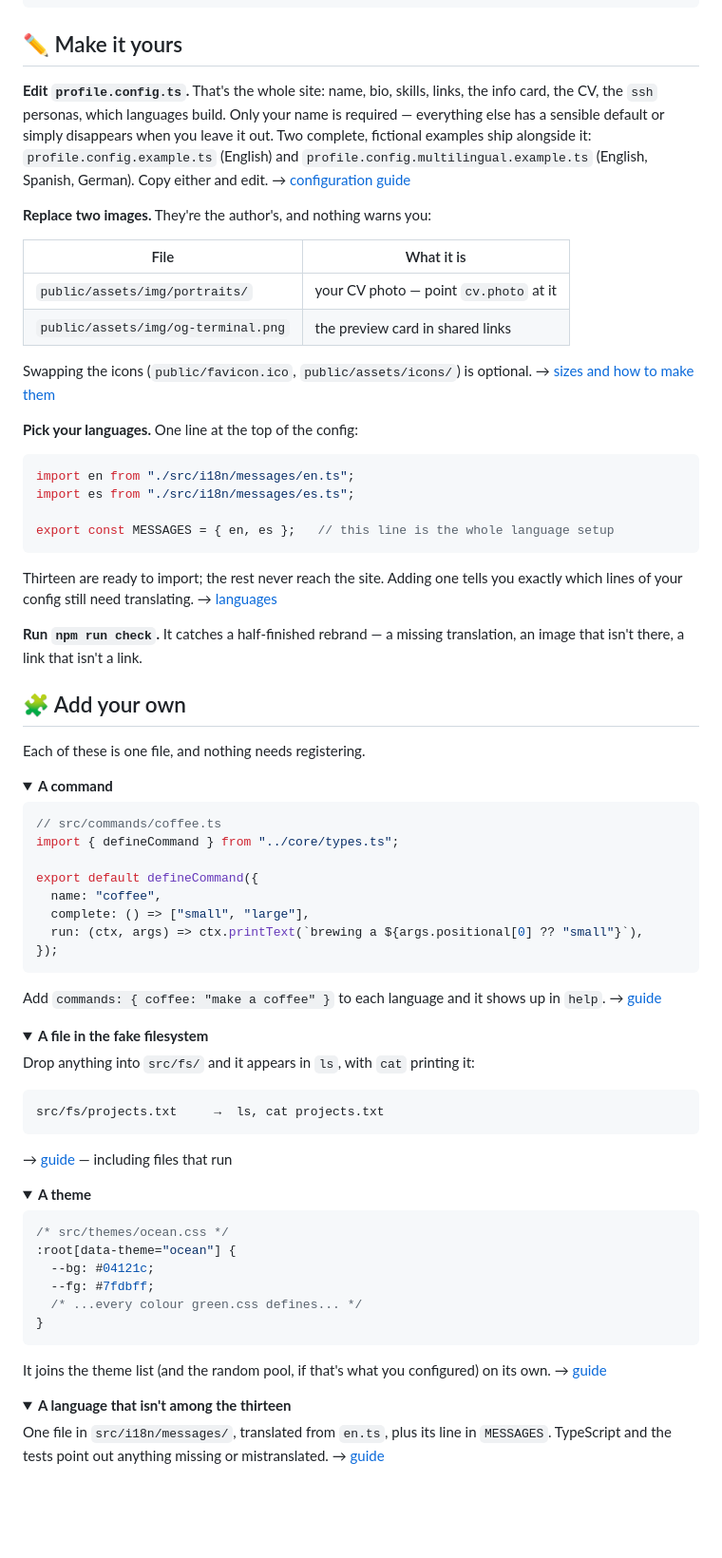
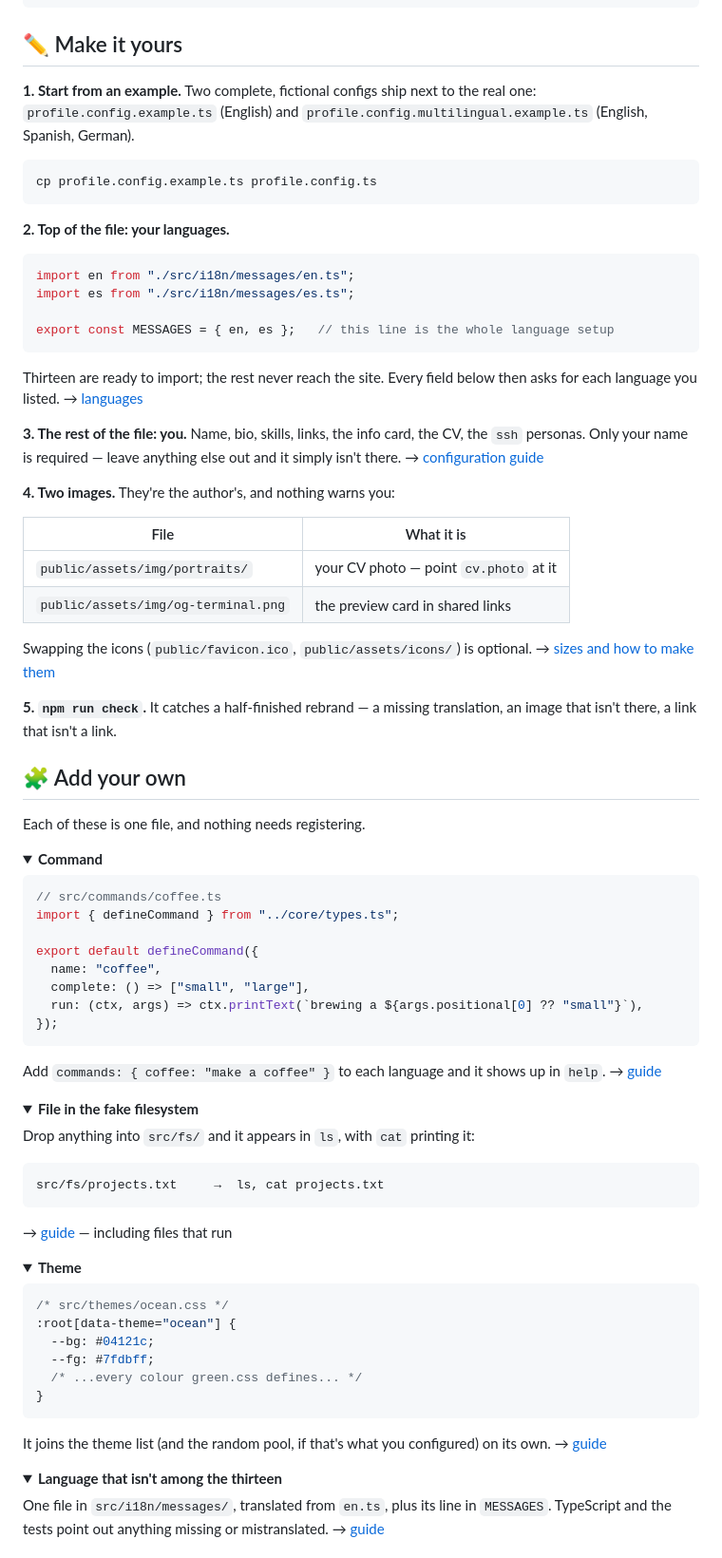
Before and after one commit to thatguynikita/terminal-portfolio, a Markdown page: README.md, the part around one of its changes. Shown at 95% size. Drawn GitHub-style; folded sections open; blank space fills up the shorter version.

Commit message:
README: fresh screenshots, a themes GIF, capitalised badges, a five-step "Make it yours"
- docs/img: new terminal, CV and 404 shots in one frame; themes.gif
  cycles all seven themes in place of the four-up PNG. Captions and alt
  text describe what's in each.
- Badges: Tests, Node and Live Demo labels now render as written.
- "Make it yours" is a walk through profile.config.ts top to bottom:
  copy an example, languages first, then you, the two images, the check.

````diff
--- a/README.md
+++ b/README.md
@@ -69,15 +69,31 @@ npm run deploy:s3                                # …or an S3 bucket (AWS, Yand
 
 ## ✏️ Make it yours
 
-**Edit `profile.config.ts`.** That's the whole site: name, bio, skills, links,
-the info card, the CV, the `ssh` personas, which languages build. Only
-your name is required — everything else has a sensible default or simply
-disappears when you leave it out. Two complete, fictional examples ship
-alongside it: `profile.config.example.ts` (English) and
-`profile.config.multilingual.example.ts` (English, Spanish, German). Copy
-either and edit. → [configuration guide](docs/configuration.md)
+**1. Start from an example.** Two complete, fictional configs ship next to
+the real one: `profile.config.example.ts` (English) and
+`profile.config.multilingual.example.ts` (English, Spanish, German).
 
-**Replace two images.** They're the author's, and nothing warns you:
+```bash
+cp profile.config.example.ts profile.config.ts
+```
+
+**2. Top of the file: your languages.**
+
+```ts
+import en from "./src/i18n/messages/en.ts";
+import es from "./src/i18n/messages/es.ts";
+
+export const MESSAGES = { en, es };   // this line is the whole language setup
+```
+
+Thirteen are ready to import; the rest never reach the site. Every field
+below then asks for each language you listed. → [languages](docs/i18n.md)
+
+**3. The rest of the file: you.** Name, bio, skills, links, the info card,
+the CV, the `ssh` personas. Only your name is required — leave anything
+else out and it simply isn't there. → [configuration guide](docs/configuration.md)
+
+**4. Two images.** They're the author's, and nothing warns you:
 
 | File | What it is |
 |---|---|
@@ -87,20 +103,7 @@ either and edit. → [configuration guide](docs/configuration.md)
 Swapping the icons (`public/favicon.ico`, `public/assets/icons/`) is optional.
 → [sizes and how to make them](docs/assets.md)
 
-**Pick your languages.** One line at the top of the config:
-
-```ts
-import en from "./src/i18n/messages/en.ts";
-import es from "./src/i18n/messages/es.ts";
-
-export const MESSAGES = { en, es };   // this line is the whole language setup
-```
-
-Thirteen are ready to import; the rest never reach the site. Adding one
-tells you exactly which lines of your config still need translating.
-→ [languages](docs/i18n.md)
-
-**Run `npm run check`.** It catches a half-finished rebrand — a missing
+**5. `npm run check`.** It catches a half-finished rebrand — a missing
 translation, an image that isn't there, a link that isn't a link.
 
 ## 🧩 Add your own
@@ -108,7 +111,7 @@ translation, an image that isn't there, a link that isn't a link.
 Each of these is one file, and nothing needs registering.
 
 <details>
-<summary><b>A command</b></summary>
+<summary><b>Command</b></summary>
 
 ```ts
 // src/commands/coffee.ts
@@ -127,7 +130,7 @@ Add `commands: { coffee: "make a coffee" }` to each language and it shows up in
 </details>
 
 <details>
-<summary><b>A file in the fake filesystem</b></summary>
+<summary><b>File in the fake filesystem</b></summary>
 
 Drop anything into `src/fs/` and it appears in `ls`, with `cat` printing it:
 
@@ -140,7 +143,7 @@ src/fs/projects.txt     →  ls, cat projects.txt
 </details>
 
 <details>
-<summary><b>A theme</b></summary>
+<summary><b>Theme</b></summary>
 
 ```css
 /* src/themes/ocean.css */
@@ -157,7 +160,7 @@ It joins the theme list (and the random pool, if that's what you configured) on
 </details>
 
 <details>
-<summary><b>A language that isn't among the thirteen</b></summary>
+<summary><b>Language that isn't among the thirteen</b></summary>
 
 One file in `src/i18n/messages/`, translated from `en.ts`, plus its line in
 `MESSAGES`. TypeScript and the tests point out anything missing or mistranslated.
````
Also changed, not shown: other parts of README.md (+7 -7 lines), docs/img/404.png, docs/img/cv.png, docs/img/terminal.png, docs/img/themes.gif (added), docs/img/themes.png (deleted).
